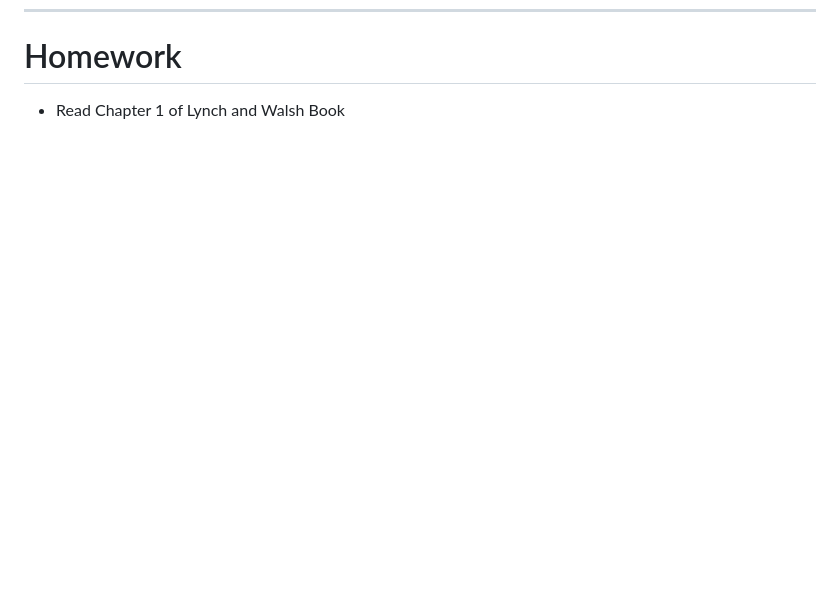
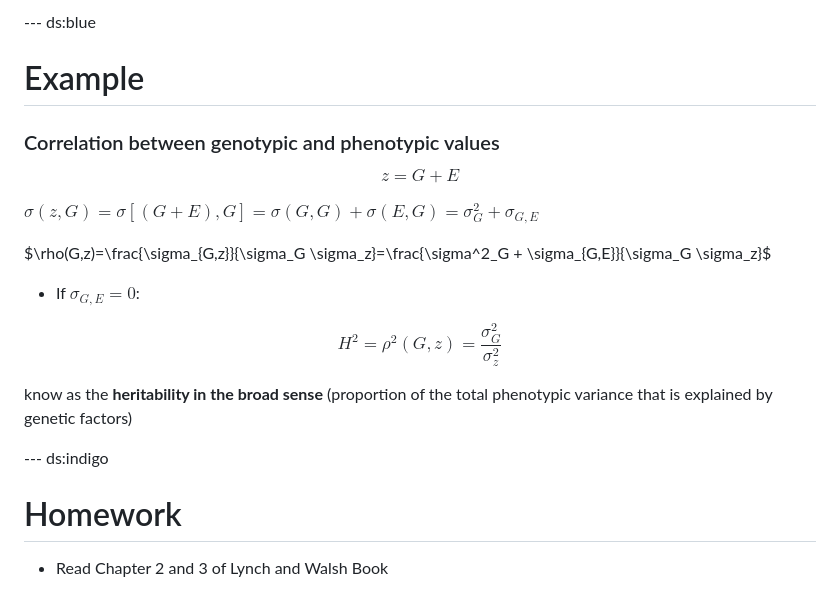
Before and after one commit to augusto-garcia/QuantGen-Stat, a Markdown page: index.md, the part around the change printed below. Rendered like a GitHub page; blank space fills up the shorter version.

```diff
--- a/index.md
+++ b/index.md
@@ -153,3 +197,26 @@ $$\sigma^2(x+y)=\sigma^2(x)+\sigma^2(y)+2\sigma(x,y)$$
+---  ds:blue
+
+# Example
+
+### Correlation between genotypic and phenotypic values
+
+$$z = G + E$$
+
+$\sigma(z,G)=\sigma[(G + E),G]=\sigma(G,G)+\sigma(E,G)=\sigma^2_G + \sigma_{G,E}$
+
+$\rho(G,z)=\frac{\sigma_{G,z}}{\sigma_G \sigma_z}=\frac{\sigma^2_G +
+\sigma_{G,E}}{\sigma_G \sigma_z}$
+
+- If $\sigma_{G,E}=0$:
+
+$$H^2=\rho^2(G,z)=\frac{\sigma^2_G}{\sigma^2_z}$$
+
+know as the **heritability in the broad sense** (proportion of the
+total phenotypic variance that is explained by genetic factors)
+
+--- ds:indigo
+
+
 # Homework
 
-  - Read Chapter 1 of Lynch and Walsh Book
+  - Read Chapter 2 and 3 of Lynch and Walsh Book
```
Also changed, not shown: other parts of index.md (+46 -2 lines), images/covariance.jpg (added), 2 other files.
